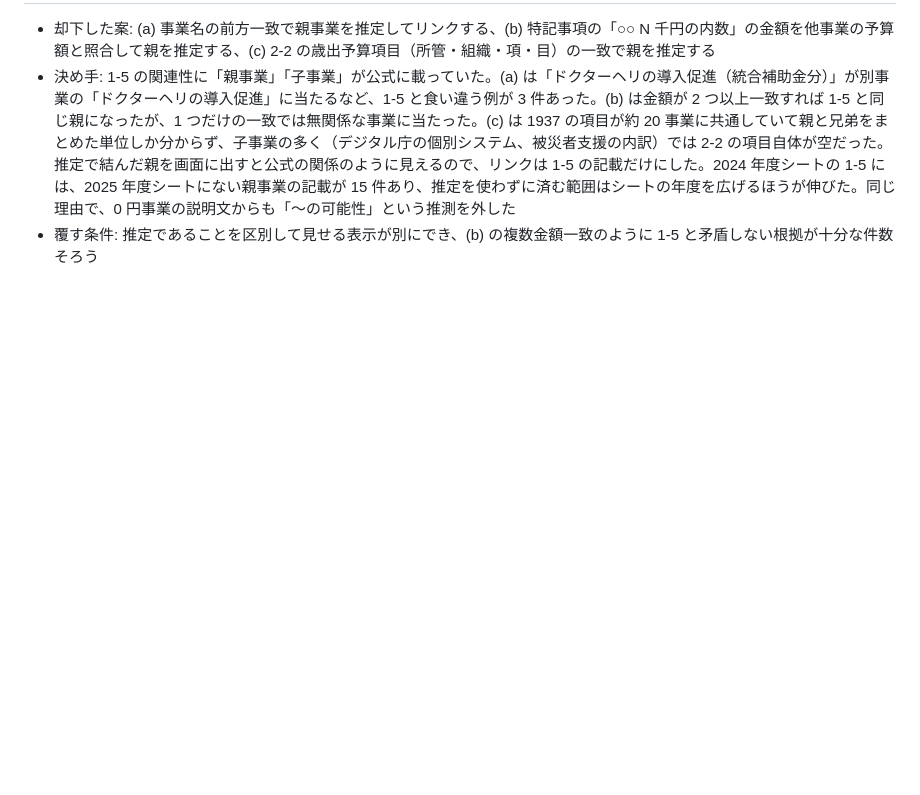
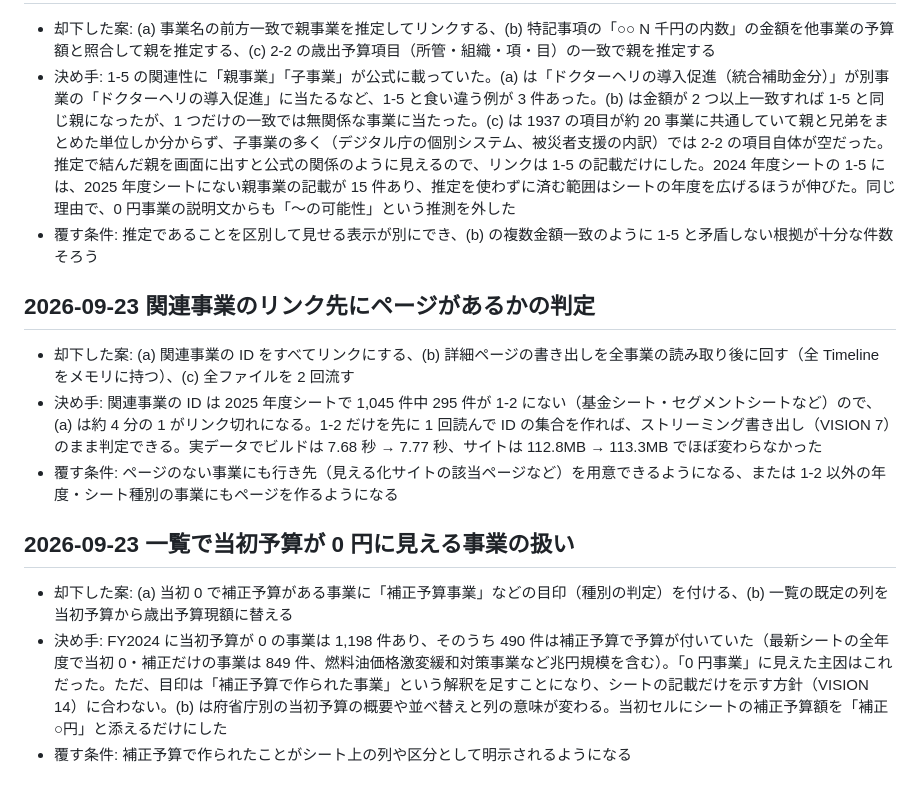
Before and after one commit to kwrkb/zailoop, a Markdown page: LESSONS.md, the part around the change. Drawn GitHub-style; blank space fills up the shorter version.

```diff
--- a/LESSONS.md
+++ b/LESSONS.md
@@ -115,3 +115,15 @@
 - 却下した案: (a) 事業名の前方一致で親事業を推定してリンクする、(b) 特記事項の「○○ N 千円の内数」の金額を他事業の予算額と照合して親を推定する、(c) 2-2 の歳出予算項目（所管・組織・項・目）の一致で親を推定する
 - 決め手: 1-5 の関連性に「親事業」「子事業」が公式に載っていた。(a) は「ドクターヘリの導入促進（統合補助金分）」が別事業の「ドクターヘリの導入促進」に当たるなど、1-5 と食い違う例が 3 件あった。(b) は金額が 2 つ以上一致すれば 1-5 と同じ親になったが、1 つだけの一致では無関係な事業に当たった。(c) は 1937 の項目が約 20 事業に共通していて親と兄弟をまとめた単位しか分からず、子事業の多く（デジタル庁の個別システム、被災者支援の内訳）では 2-2 の項目自体が空だった。推定で結んだ親を画面に出すと公式の関係のように見えるので、リンクは 1-5 の記載だけにした。2024 年度シートの 1-5 には、2025 年度シートにない親事業の記載が 15 件あり、推定を使わずに済む範囲はシートの年度を広げるほうが伸びた。同じ理由で、0 円事業の説明文からも「〜の可能性」という推測を外した
 - 覆す条件: 推定であることを区別して見せる表示が別にでき、(b) の複数金額一致のように 1-5 と矛盾しない根拠が十分な件数そろう
+
+## 2026-09-23 関連事業のリンク先にページがあるかの判定
+
+- 却下した案: (a) 関連事業の ID をすべてリンクにする、(b) 詳細ページの書き出しを全事業の読み取り後に回す（全 Timeline をメモリに持つ）、(c) 全ファイルを 2 回流す
+- 決め手: 関連事業の ID は 2025 年度シートで 1,045 件中 295 件が 1-2 にない（基金シート・セグメントシートなど）ので、(a) は約 4 分の 1 がリンク切れになる。1-2 だけを先に 1 回読んで ID の集合を作れば、ストリーミング書き出し（VISION 7）のまま判定できる。実データでビルドは 7.68 秒 → 7.77 秒、サイトは 112.8MB → 113.3MB でほぼ変わらなかった
+- 覆す条件: ページのない事業にも行き先（見える化サイトの該当ページなど）を用意できるようになる、または 1-2 以外の年度・シート種別の事業にもページを作るようになる
+
+## 2026-09-23 一覧で当初予算が 0 円に見える事業の扱い
+
+- 却下した案: (a) 当初 0 で補正予算がある事業に「補正予算事業」などの目印（種別の判定）を付ける、(b) 一覧の既定の列を当初予算から歳出予算現額に替える
+- 決め手: FY2024 に当初予算が 0 の事業は 1,198 件あり、そのうち 490 件は補正予算で予算が付いていた（最新シートの全年度で当初 0・補正だけの事業は 849 件、燃料油価格激変緩和対策事業など兆円規模を含む）。「0 円事業」に見えた主因はこれだった。ただ、目印は「補正予算で作られた事業」という解釈を足すことになり、シートの記載だけを示す方針（VISION 14）に合わない。(b) は府省庁別の当初予算の概要や並べ替えと列の意味が変わる。当初セルにシートの補正予算額を「補正 ○円」と添えるだけにした
+- 覆す条件: 補正予算で作られたことがシート上の列や区分として明示されるようになる
```
Also changed, not shown: README.md (+2 -2 lines), docs/handoff-phase3b.md (+1 -1 lines).
